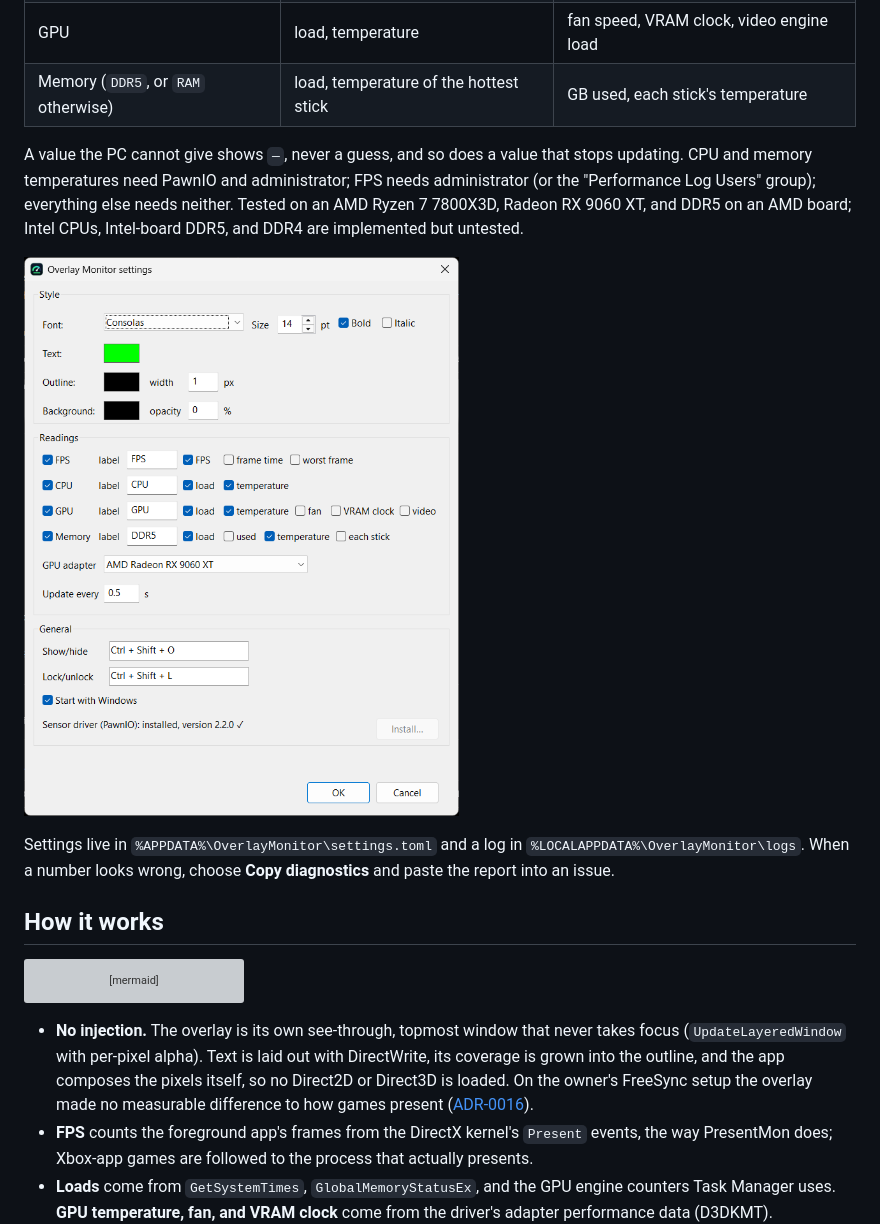
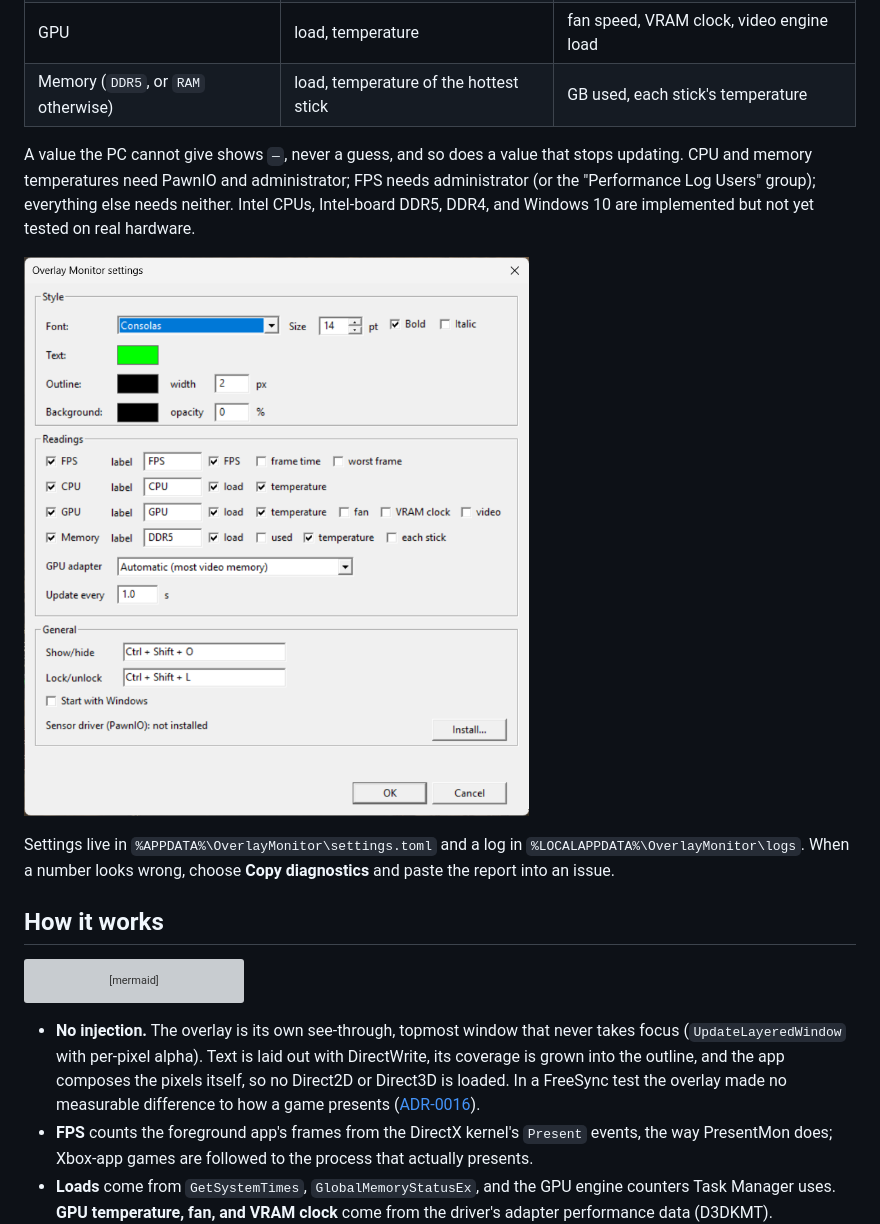
Before and after one commit to tienduc120/overlay-monitor, a Markdown page: README.md, the part around the change. Rendered like a GitHub page; pictures changed too: docs/images/settings.png; grey boxes are pictures that could not be loaded.

````diff
--- a/README.md
+++ b/README.md
@@ -30,7 +30,7 @@ Works over the desktop and borderless or windowed games, on Windows 10 1809 or l
 | GPU | load, temperature | fan speed, VRAM clock, video engine load |
 | Memory (`DDR5`, or `RAM` otherwise) | load, temperature of the hottest stick | GB used, each stick's temperature |
 
-A value the PC cannot give shows `—`, never a guess, and so does a value that stops updating. CPU and memory temperatures need PawnIO and administrator; FPS needs administrator (or the "Performance Log Users" group); everything else needs neither. Tested on an AMD Ryzen 7 7800X3D, Radeon RX 9060 XT, and DDR5 on an AMD board; Intel CPUs, Intel-board DDR5, and DDR4 are implemented but untested.
+A value the PC cannot give shows `—`, never a guess, and so does a value that stops updating. CPU and memory temperatures need PawnIO and administrator; FPS needs administrator (or the "Performance Log Users" group); everything else needs neither. Intel CPUs, Intel-board DDR5, DDR4, and Windows 10 are implemented but not yet tested on real hardware.
 
 ![The settings window](docs/images/settings.png)
 
@@ -54,7 +54,7 @@ flowchart LR
     UI <--> CFG[("settings.toml")]
 ```
 
-- **No injection.** The overlay is its own see-through, topmost window that never takes focus (`UpdateLayeredWindow` with per-pixel alpha). Text is laid out with DirectWrite, its coverage is grown into the outline, and the app composes the pixels itself, so no Direct2D or Direct3D is loaded. On the owner's FreeSync setup the overlay made no measurable difference to how games present ([ADR-0016](docs/adr/0016-overlay-presentation.md)).
+- **No injection.** The overlay is its own see-through, topmost window that never takes focus (`UpdateLayeredWindow` with per-pixel alpha). Text is laid out with DirectWrite, its coverage is grown into the outline, and the app composes the pixels itself, so no Direct2D or Direct3D is loaded. In a FreeSync test the overlay made no measurable difference to how a game presents ([ADR-0016](docs/adr/0016-overlay-presentation.md)).
 - **FPS** counts the foreground app's frames from the DirectX kernel's `Present` events, the way PresentMon does; Xbox-app games are followed to the process that actually presents.
 - **Loads** come from `GetSystemTimes`, `GlobalMemoryStatusEx`, and the GPU engine counters Task Manager uses. **GPU temperature, fan, and VRAM clock** come from the driver's adapter performance data (D3DKMT).
 - **CPU and DDR5 temperatures** go through the signed [PawnIO](https://github.com/namazso/PawnIO) driver: AMD's SMN register or Intel's thermal MSRs, and the SPD5118 sensor hubs on the memory's SMBus. Hardware is only ever read, under the same shared locks HWiNFO and LibreHardwareMonitor take.
````
Also changed, not shown: docs/adr/0016-overlay-presentation.md (+1 -1 lines), docs/adr/0019-extra-readings.md (+2 -2 lines), 6 other files.
